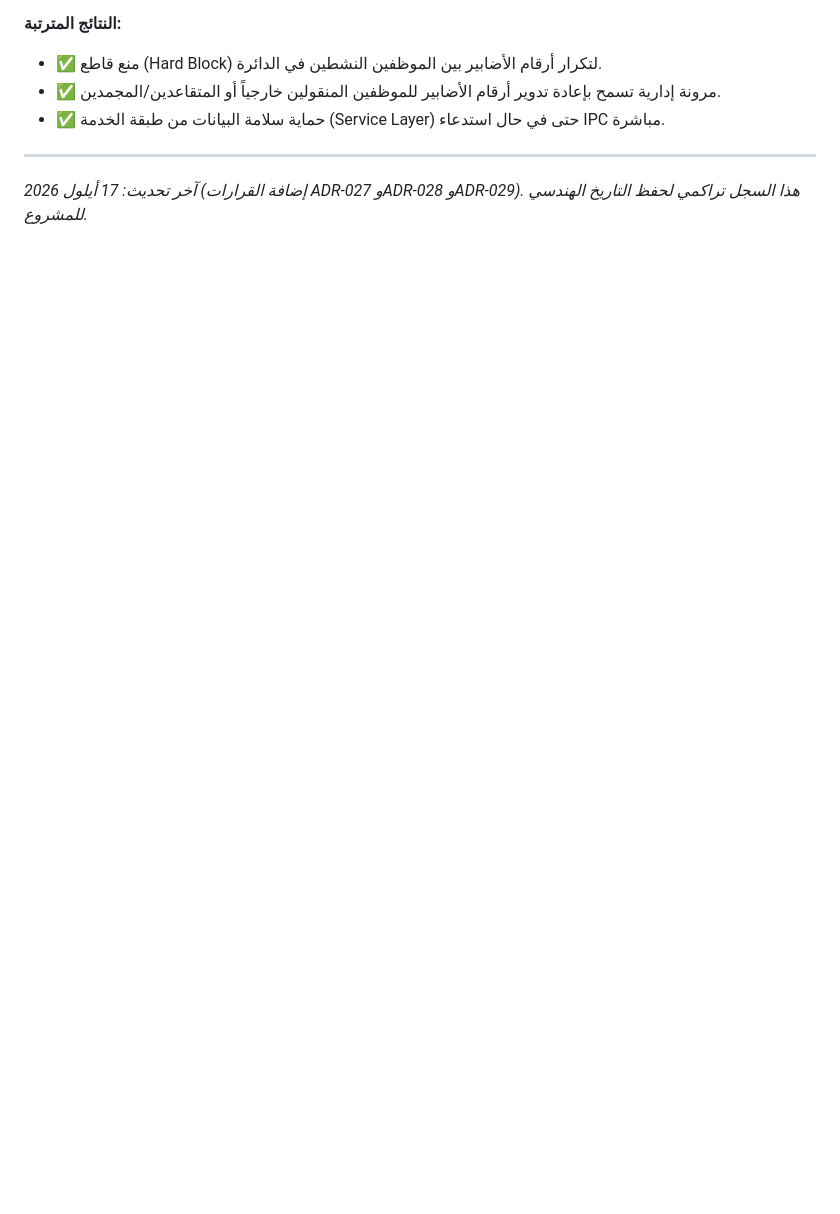
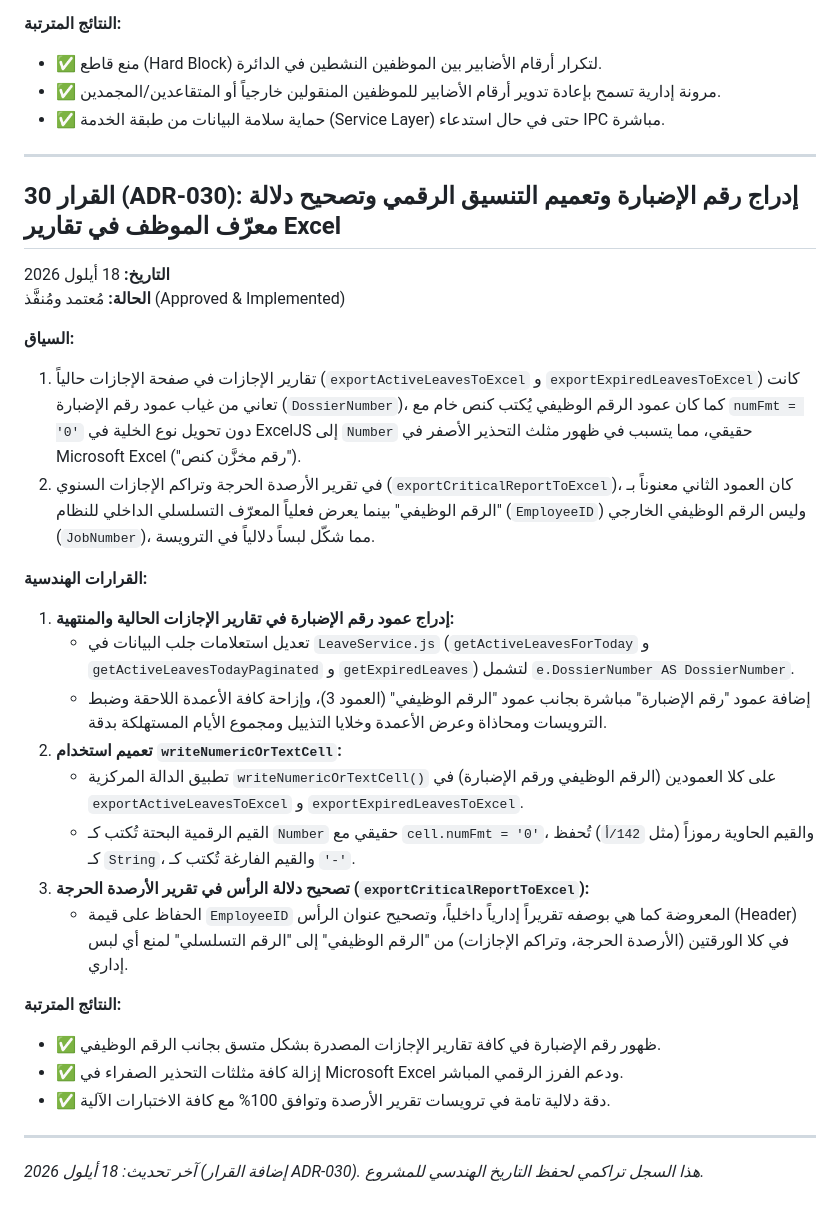
Before and after one commit to sajadmssa/Holidays, a Markdown page: docs/DECISIONS.md, the part around the change. GitHub-like rendering; blank space fills up the shorter version.

Commit message:
docs: record ADR-030 and session 12 checkpoint for excel reporting enhancements

```diff
--- a/docs/DECISIONS.md
+++ b/docs/DECISIONS.md
@@ -557,4 +557,29 @@
 
 ---
 
-*آخر تحديث: 17 أيلول 2026 (إضافة القرارات ADR-027 وADR-028 وADR-029). هذا السجل تراكمي لحفظ التاريخ الهندسي للمشروع.*
+## القرار 30 (ADR-030): إدراج رقم الإضبارة وتعميم التنسيق الرقمي وتصحيح دلالة معرّف الموظف في تقارير Excel
+**التاريخ:** 18 أيلول 2026
+**الحالة:** مُعتمد ومُنفَّذ (Approved & Implemented)
+
+**السياق:**
+1. تقارير الإجازات في صفحة الإجازات حالياً (`exportActiveLeavesToExcel` و `exportExpiredLeavesToExcel`) كانت تعاني من غياب عمود رقم الإضبارة (`DossierNumber`)، كما كان عمود الرقم الوظيفي يُكتب كنص خام مع `numFmt = '0'` دون تحويل نوع الخلية في ExcelJS إلى `Number` حقيقي، مما يتسبب في ظهور مثلث التحذير الأصفر في Microsoft Excel ("رقم مخزَّن كنص").
+2. في تقرير الأرصدة الحرجة وتراكم الإجازات السنوي (`exportCriticalReportToExcel`)، كان العمود الثاني معنوناً بـ "الرقم الوظيفي" بينما يعرض فعلياً المعرّف التسلسلي الداخلي للنظام (`EmployeeID`) وليس الرقم الوظيفي الخارجي (`JobNumber`)، مما شكّل لبساً دلالياً في الترويسة.
+
+**القرارات الهندسية:**
+1. **إدراج عمود رقم الإضبارة في تقارير الإجازات الحالية والمنتهية:**
+   - تعديل استعلامات جلب البيانات في `LeaveService.js` (`getActiveLeavesForToday` و `getActiveLeavesTodayPaginated` و `getExpiredLeaves`) لتشمل `e.DossierNumber AS DossierNumber`.
+   - إضافة عمود "رقم الإضبارة" مباشرة بجانب عمود "الرقم الوظيفي" (العمود 3)، وإزاحة كافة الأعمدة اللاحقة وضبط الترويسات ومحاذاة وعرض الأعمدة وخلايا التذييل ومجموع الأيام المستهلكة بدقة.
+2. **تعميم استخدام `writeNumericOrTextCell`:**
+   - تطبيق الدالة المركزية `writeNumericOrTextCell()` على كلا العمودين (الرقم الوظيفي ورقم الإضبارة) في `exportActiveLeavesToExcel` و `exportExpiredLeavesToExcel`.
+   - القيم الرقمية البحتة تُكتب كـ `Number` حقيقي مع `cell.numFmt = '0'`، والقيم الحاوية رموزاً (مثل `142/أ`) تُحفظ كـ `String`، والقيم الفارغة تُكتب كـ `'-'`.
+3. **تصحيح دلالة الرأس في تقرير الأرصدة الحرجة (`exportCriticalReportToExcel`):**
+   - الحفاظ على قيمة `EmployeeID` المعروضة كما هي بوصفه تقريراً إدارياً داخلياً، وتصحيح عنوان الرأس (Header) في كلا الورقتين (الأرصدة الحرجة، وتراكم الإجازات) من "الرقم الوظيفي" إلى "الرقم التسلسلي" لمنع أي لبس إداري.
+
+**النتائج المترتبة:**
+- ✅ ظهور رقم الإضبارة في كافة تقارير الإجازات المصدرة بشكل متسق بجانب الرقم الوظيفي.
+- ✅ إزالة كافة مثلثات التحذير الصفراء في Microsoft Excel ودعم الفرز الرقمي المباشر.
+- ✅ دقة دلالية تامة في ترويسات تقرير الأرصدة وتوافق 100% مع كافة الاختبارات الآلية.
+
+---
+
+*آخر تحديث: 18 أيلول 2026 (إضافة القرار ADR-030). هذا السجل تراكمي لحفظ التاريخ الهندسي للمشروع.*
```
Also changed, not shown: docs/CHECKPOINT.md (+20 -5 lines).
